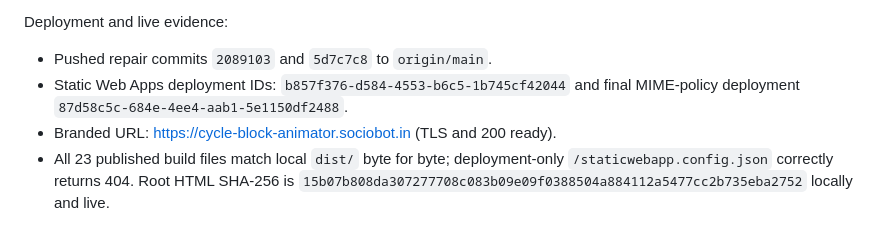
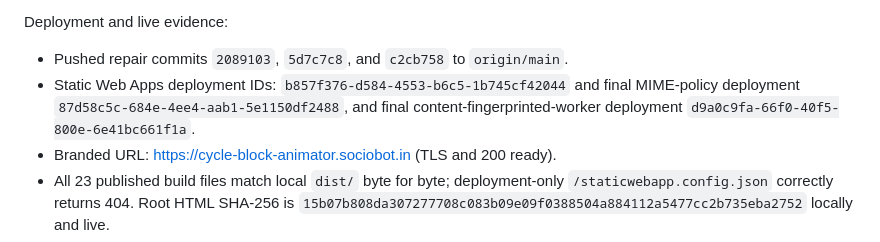
Before and after one commit to B-Divyesh/sf-cycle-block-animator, a Markdown page: .factory/handoff.md, the part around the change. GitHub-like rendering.

Commit message:
docs: record final worker deployment

```diff
--- a/.factory/handoff.md
+++ b/.factory/handoff.md
@@ -72,9 +72,10 @@ npm run test:e2e
 
 Deployment and live evidence:
 
-- Pushed repair commits `2089103` and `5d7c7c8` to `origin/main`.
+- Pushed repair commits `2089103`, `5d7c7c8`, and `c2cb758` to `origin/main`.
 - Static Web Apps deployment IDs: `b857f376-d584-4553-b6c5-1b745cf42044` and final
-  MIME-policy deployment `87d58c5c-684e-4ee4-aab1-5e1150df2488`.
+  MIME-policy deployment `87d58c5c-684e-4ee4-aab1-5e1150df2488`, and final
+  content-fingerprinted-worker deployment `d9a0c9fa-66f0-40f5-800e-6e41bc661f1a`.
 - Branded URL: <https://cycle-block-animator.sociobot.in> (TLS and 200 ready).
 - All 23 published build files match local `dist/` byte for byte; deployment-only
   `/staticwebapp.config.json` correctly returns 404. Root HTML SHA-256 is
```
